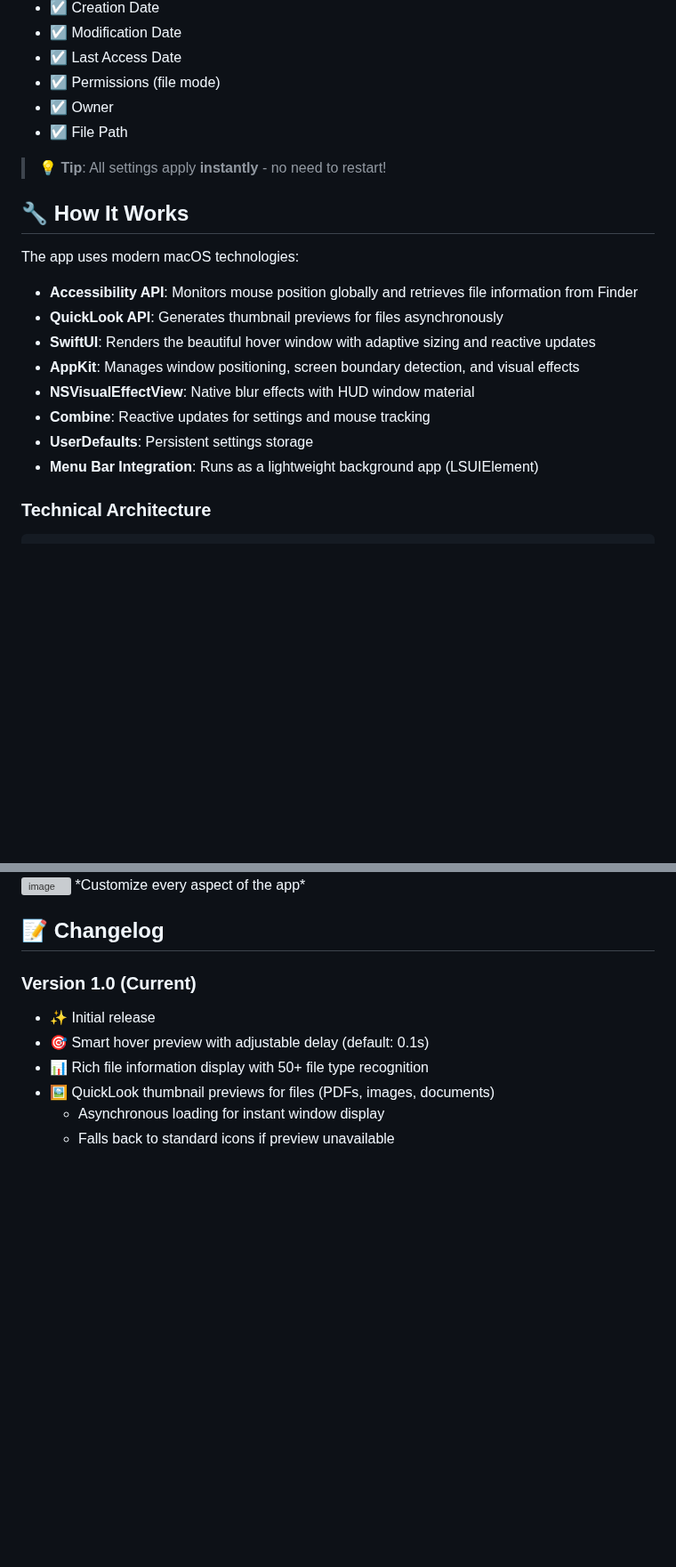
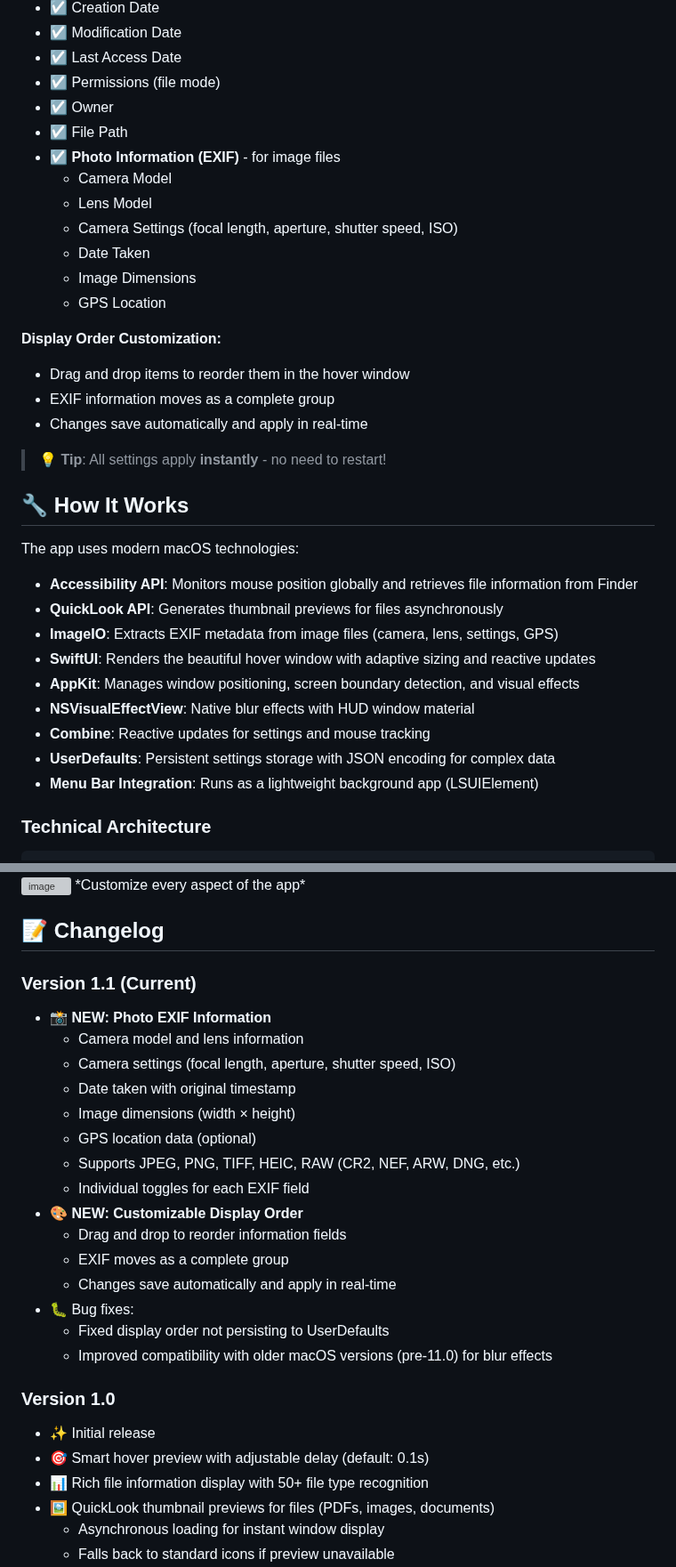
Before and after one commit to KoukeNeko/FinderHover, a Markdown page: README.md, 2 parts joined by grey strips. Shown at 89% size. GitHub-like rendering; blank space fills up the shorter version; grey boxes are pictures that could not be loaded.

Commit message:
feat: add detailed EXIF metadata display for images and customizable display order

```diff
--- a/README.md
+++ b/README.md
@@ -154,6 +163,19 @@ Toggle what information to show:
 - ☑️ Permissions (file mode)
 - ☑️ Owner
 - ☑️ File Path
+- ☑️ **Photo Information (EXIF)** - for image files
+  - Camera Model
+  - Lens Model
+  - Camera Settings (focal length, aperture, shutter speed, ISO)
+  - Date Taken
+  - Image Dimensions
+  - GPS Location
+
+**Display Order Customization:**
+
+- Drag and drop items to reorder them in the hover window
+- EXIF information moves as a complete group
+- Changes save automatically and apply in real-time
 
 > **💡 Tip**: All settings apply **instantly** - no need to restart!
 
@@ -163,11 +185,12 @@ The app uses modern macOS technologies:
 
 - **Accessibility API**: Monitors mouse position globally and retrieves file information from Finder
 - **QuickLook API**: Generates thumbnail previews for files asynchronously
+- **ImageIO**: Extracts EXIF metadata from image files (camera, lens, settings, GPS)
 - **SwiftUI**: Renders the beautiful hover window with adaptive sizing and reactive updates
 - **AppKit**: Manages window positioning, screen boundary detection, and visual effects
 - **NSVisualEffectView**: Native blur effects with HUD window material
 - **Combine**: Reactive updates for settings and mouse tracking
-- **UserDefaults**: Persistent settings storage
+- **UserDefaults**: Persistent settings storage with JSON encoding for complex data
 - **Menu Bar Integration**: Runs as a lightweight background app (LSUIElement)
 
 ### Technical Architecture
@@ -432,7 +456,26 @@ Contributions are welcome! Please feel free to:
 
 ## 📝 Changelog
 
-### Version 1.0 (Current)
+### Version 1.1 (Current)
+
+- 📸 **NEW: Photo EXIF Information**
+  - Camera model and lens information
+  - Camera settings (focal length, aperture, shutter speed, ISO)
+  - Date taken with original timestamp
+  - Image dimensions (width × height)
+  - GPS location data (optional)
+  - Supports JPEG, PNG, TIFF, HEIC, RAW (CR2, NEF, ARW, DNG, etc.)
+  - Individual toggles for each EXIF field
+- 🎨 **NEW: Customizable Display Order**
+  - Drag and drop to reorder information fields
+  - EXIF moves as a complete group
+  - Changes save automatically and apply in real-time
+- 🐛 Bug fixes:
+  - Fixed display order not persisting to UserDefaults
+  - Improved compatibility with older macOS versions (pre-11.0) for blur effects
+
+### Version 1.0
+
 - ✨ Initial release
 - 🎯 Smart hover preview with adjustable delay (default: 0.1s)
 - 📊 Rich file information display with 50+ file type recognition
```
Also changed, not shown: other parts of README.md (+11 -1 lines).
